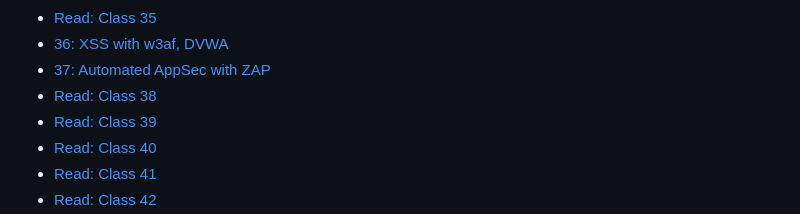
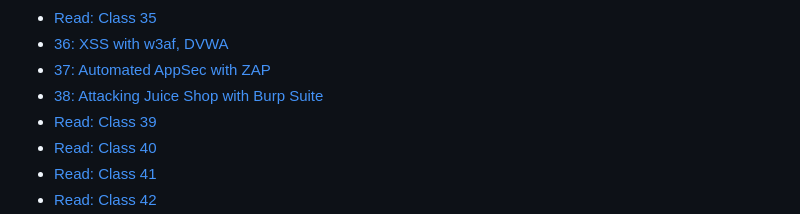
Before and after one commit to rgonzo1355/Ops-401, a Markdown page: Readings/ReadmeR.md, the part around the change. GitHub-like rendering.

```diff
--- a/Readings/ReadmeR.md
+++ b/Readings/ReadmeR.md
@@ -34,7 +34,7 @@
 - [Read: Class 35](Read35.md)  <!-- Link to 'Read: Class 35' document -->
 - [36: XSS with w3af, DVWA](Read36.md)  <!-- Link to 'Read: Class 36' document -->
 - [37: Automated AppSec with ZAP](Read37.md)  <!-- Link to 'Read: Class 37' document -->
-- [Read: Class 38](Read38.md)  <!-- Link to 'Read: Class 38' document -->
+- [38: Attacking Juice Shop with Burp Suite](Read38.md)  <!-- Link to 'Read: Class 38' document -->
 - [Read: Class 39](Read39.md)  <!-- Link to 'Read: Class 39' document -->
 - [Read: Class 40](Read40.md)  <!-- Link to 'Read: Class 40' document -->
 - [Read: Class 41](Read41.md)  <!-- Link to 'Read: Class 41' document -->
```
Also changed, not shown: Readings/Read38.md (+17 -0 lines).
